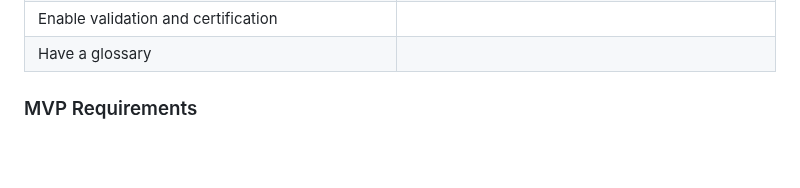
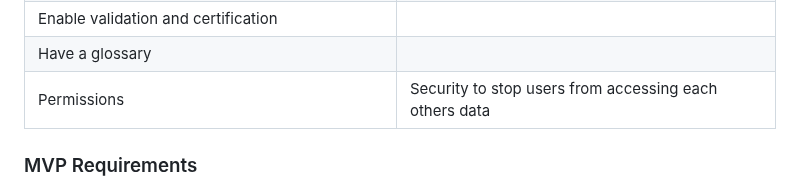
Before and after one commit to George-Corfield/Distributed-Toolchain-Integration, a Markdown page: ProjectOverviewAndRequirements.md, the part around the change. GitHub-like rendering; blank space fills up the shorter version.

```diff
--- a/ProjectOverviewAndRequirements.md
+++ b/ProjectOverviewAndRequirements.md
@@ -41,6 +41,7 @@ A framework is needed to control the UI and backend.
 | Have a review system that informs the relevant parties of changes |  |
 | Enable validation and certification |  |
 | Have a glossary |  |
+| Permissions | Security to stop users from accessing each others data |
 
 ### MVP Requirements
 This is a large project and it is unlikely that it will be completed by the end of the year. The following is a list of the above requirements needed for a minimum viable product: 1, 2, 3, 5, 6, 7, 12.
```
